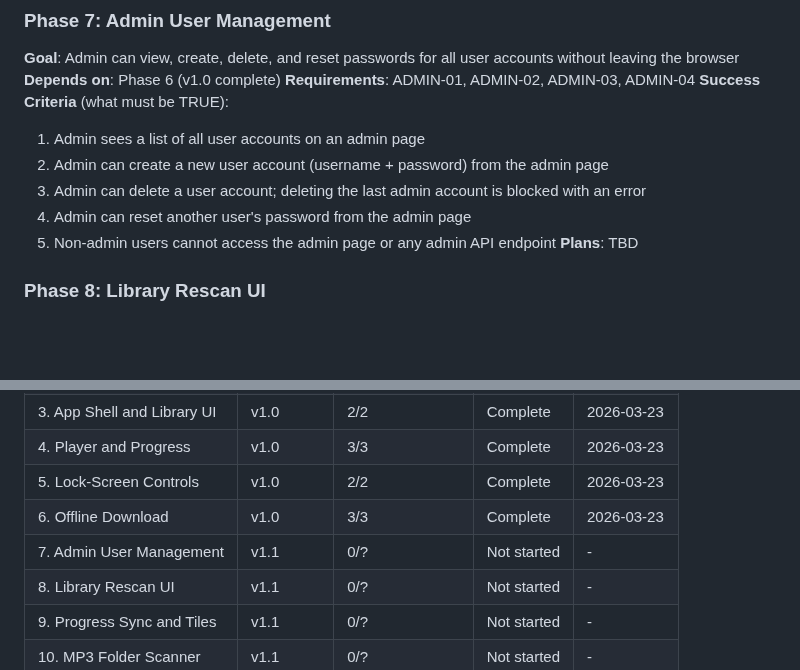
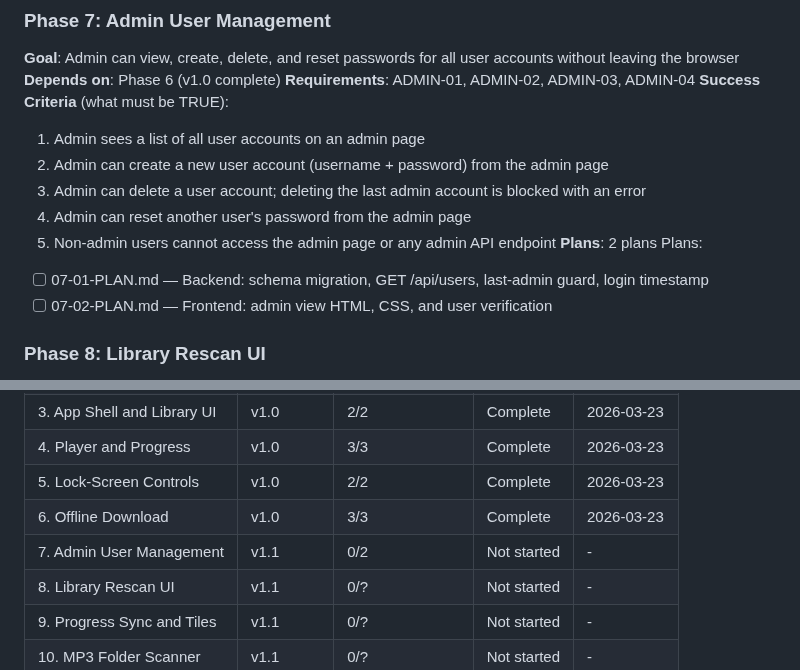
Before and after one commit to cokeeffekt/spine, a Markdown page: .planning/ROADMAP.md, 2 parts joined by grey strips. GitHub-like rendering; blank space fills up the shorter version.

Commit message:
docs(07): create phase plan for admin user management

```diff
--- a/.planning/ROADMAP.md
+++ b/.planning/ROADMAP.md
@@ -36,7 +36,10 @@
   3. Admin can delete a user account; deleting the last admin account is blocked with an error
   4. Admin can reset another user's password from the admin page
   5. Non-admin users cannot access the admin page or any admin API endpoint
-**Plans**: TBD
+**Plans**: 2 plans
+Plans:
+- [ ] 07-01-PLAN.md — Backend: schema migration, GET /api/users, last-admin guard, login timestamp
+- [ ] 07-02-PLAN.md — Frontend: admin view HTML, CSS, and user verification
 
 ### Phase 8: Library Rescan UI
 **Goal**: Admin can trigger a library rescan from the browser with live progress and Audnexus metadata enrichment
@@ -95,7 +98,7 @@
 | 4. Player and Progress | v1.0 | 3/3 | Complete | 2026-03-23 |
 | 5. Lock-Screen Controls | v1.0 | 2/2 | Complete | 2026-03-23 |
 | 6. Offline Download | v1.0 | 3/3 | Complete | 2026-03-23 |
-| 7. Admin User Management | v1.1 | 0/? | Not started | - |
+| 7. Admin User Management | v1.1 | 0/2 | Not started | - |
 | 8. Library Rescan UI | v1.1 | 0/? | Not started | - |
 | 9. Progress Sync and Tiles | v1.1 | 0/? | Not started | - |
 | 10. MP3 Folder Scanner | v1.1 | 0/? | Not started | - |
```
Also changed, not shown: 2 other files.
